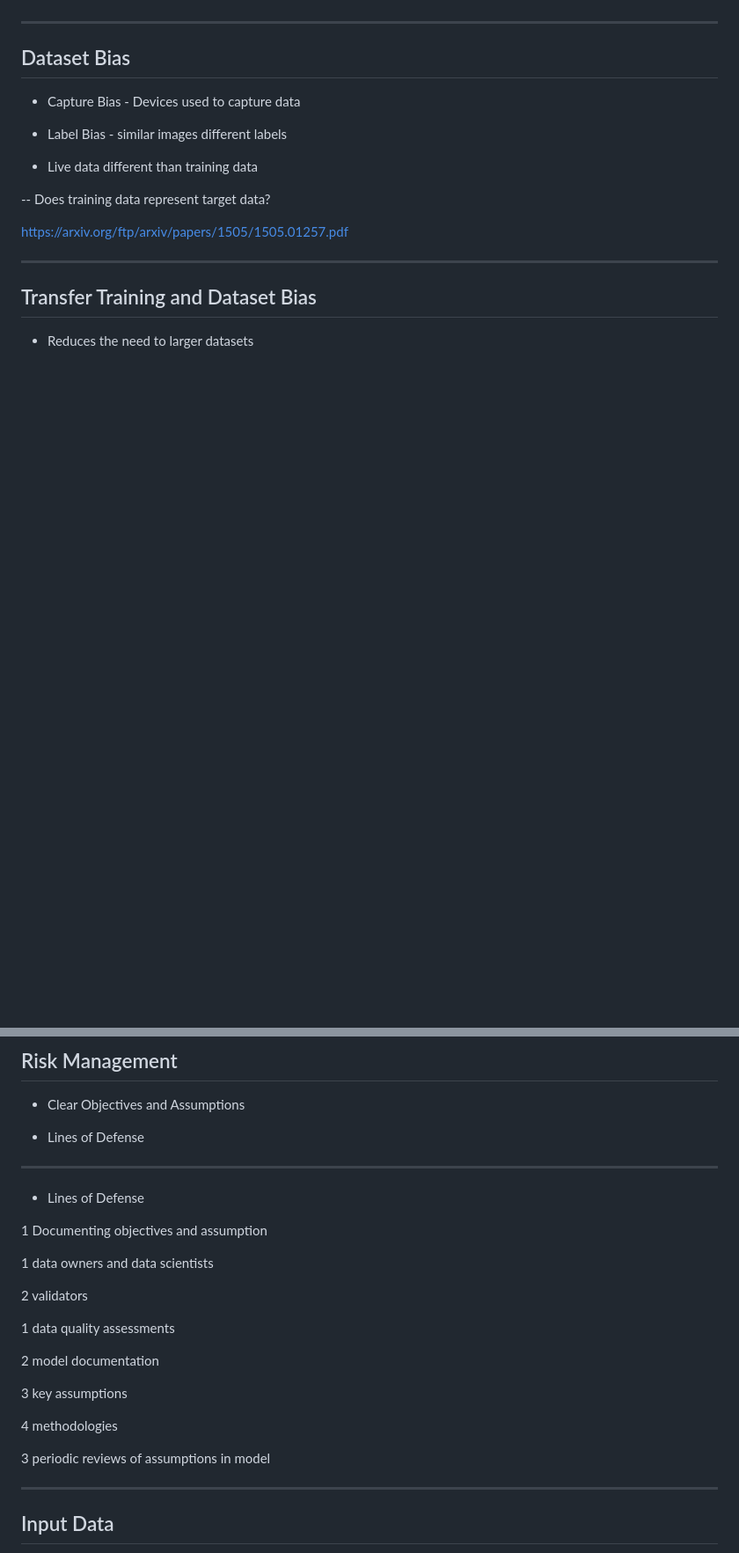
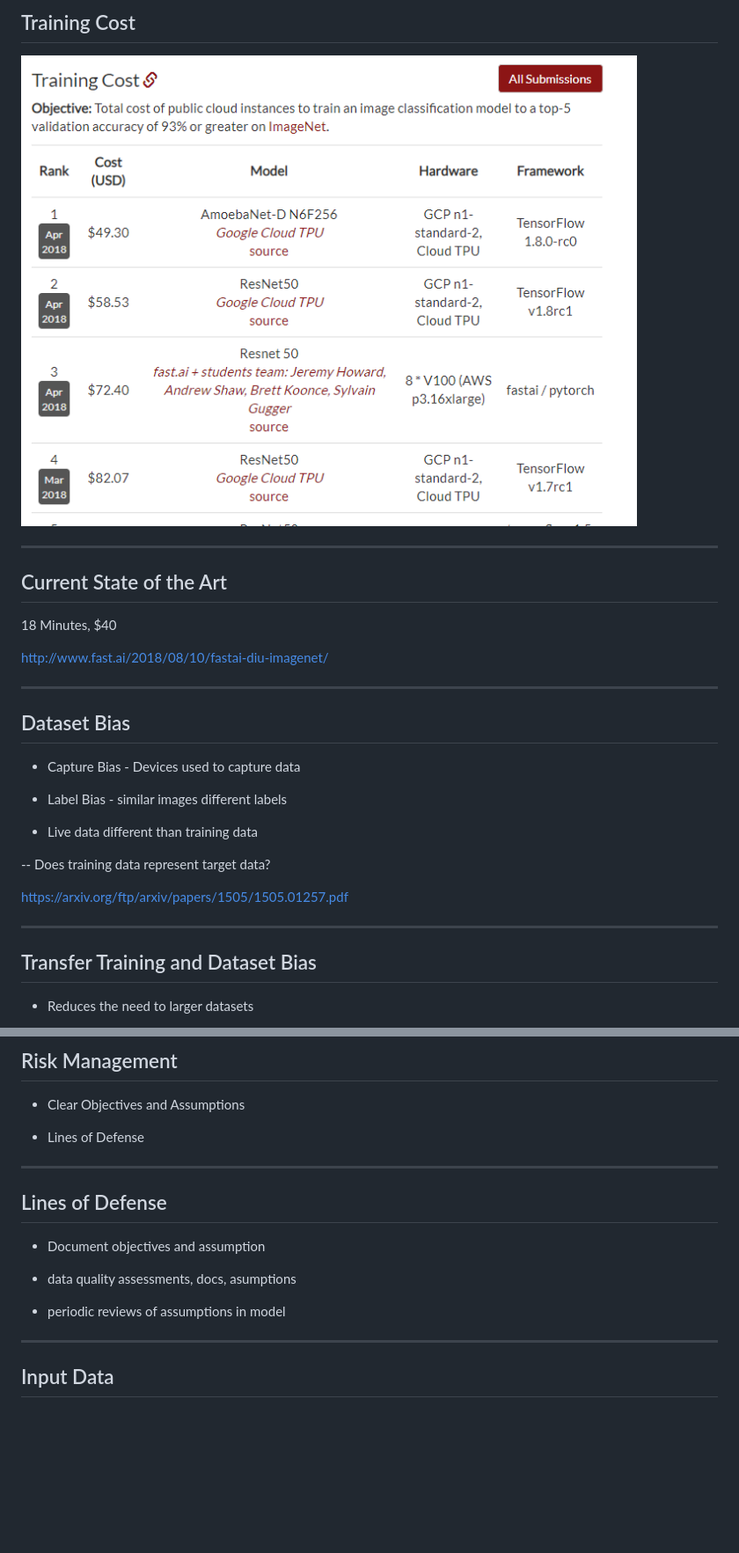
Before and after one commit to meanderingstream/ml_bias_risk_preso, a Markdown page: ml_product_mgmt.md, 2 parts joined by grey strips. Shown: that part at 88% size. Drawn GitHub-style; pictures changed too: Dawnbench_ImageNet_Cost.png (added); blank space fills up the shorter version.

```diff
--- a/ml_product_mgmt.md
+++ b/ml_product_mgmt.md
@@ -204,3 +228,13 @@ Algorithm + Training Data + Training Effort
+## Training Cost
+
+<img src="./Dawnbench_ImageNet_Cost.png"  width="700">
+
+---
+## Current State of the Art
+
+18 Minutes, $40
+
+http://www.fast.ai/2018/08/10/fastai-diu-imagenet/
 
 ---
 
@@ -333,23 +367,13 @@ https://www.oreilly.com/ideas/managing-risk-in-machine-learning-models
 
 ---
 
-* Lines of Defense
+## Lines of Defense
 
-1 Documenting objectives and assumption
+* Document objectives and assumption
 
-  1 data owners and data scientists
+* data quality assessments, docs, asumptions
 
-2 validators
-
-  1 data quality assessments
-
-  2 model documentation
-
-  3 key assumptions
-
-  4 methodologies
-
-3 periodic reviews of assumptions in model
+* periodic reviews of assumptions in model
 
 ---
 
```
Also changed, not shown: other parts of ml_product_mgmt.md (+63 -28 lines), Dawnbench_ImageNet_Train.png (added), NLP_TransferLearning.png (added), docs/Dawnbench_ImageNet_Cost.png (added), docs/Dawnbench_ImageNet_Train.png (added), docs/NLP_TransferLearning.png (added), 1 other file.
